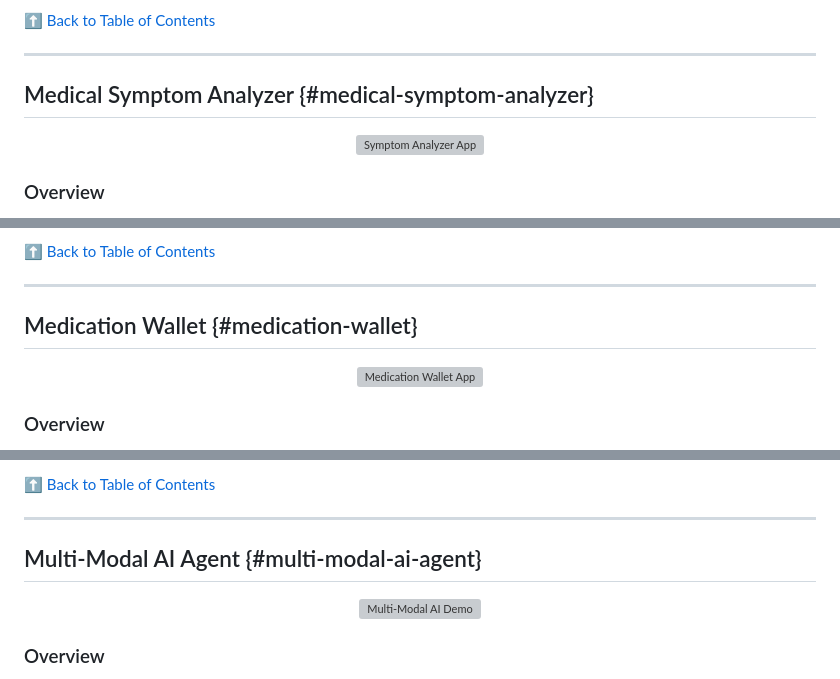
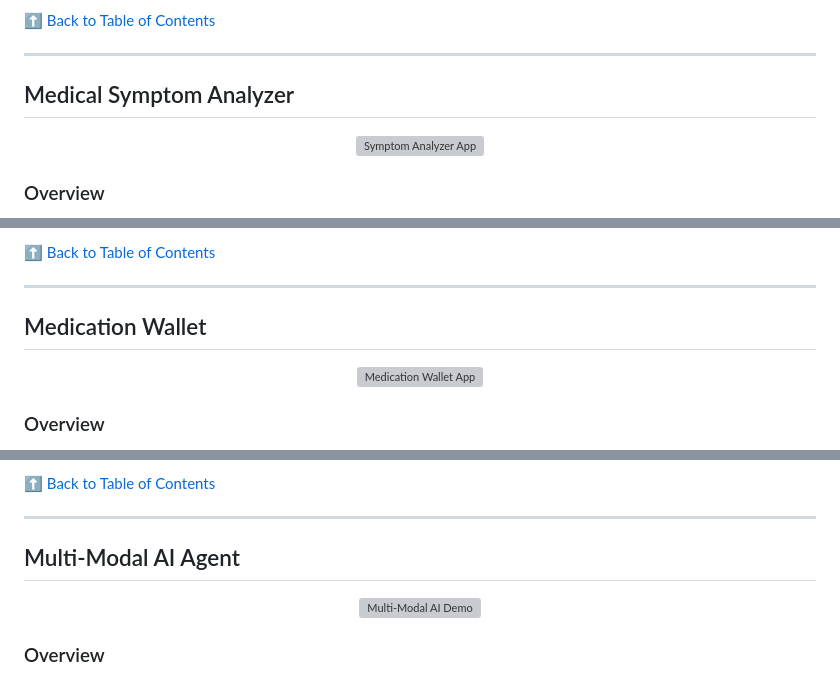
Before and after one commit to nbahador/healthcare-ai-demos-api, a Markdown page: README.md, 3 parts joined by grey strips. Rendered like a GitHub page; grey boxes are pictures that could not be loaded.

```diff
--- a/README.md
+++ b/README.md
@@ -110,7 +110,7 @@ Advanced case documentation system that extracts structured information from med
 
 ---
 
-## Medical Symptom Analyzer {#medical-symptom-analyzer}
+## Medical Symptom Analyzer
 
 <div align="center">
   <img src="https://nbahador.github.io/healthcare-ai-demos-api/Medical_Symptom_Analyzer/App.png" alt="Symptom Analyzer App" width="500" />
@@ -133,7 +133,7 @@ AI-powered triage system that analyzes patient symptoms and provides structured
 
 ---
 
-## Medication Wallet {#medication-wallet}
+## Medication Wallet
 
 <div align="center">
   <img src="https://nbahador.github.io/healthcare-ai-demos-api/Medication_Wallet/app.png" alt="Medication Wallet App" width="500" />
@@ -157,7 +157,7 @@ Intelligent medication identification system that uses computer vision to recogn
 
 ---
 
-## Multi-Modal AI Agent {#multi-modal-ai-agent}
+## Multi-Modal AI Agent
 
 <div align="center">
   <img src="https://nbahador.github.io/healthcare-ai-demos-api/Multi_Modal_AI_Agent/demo1.png" alt="Multi-Modal AI Demo" width="600" />
```
Also changed, not shown: other parts of README.md (+5 -5 lines).
